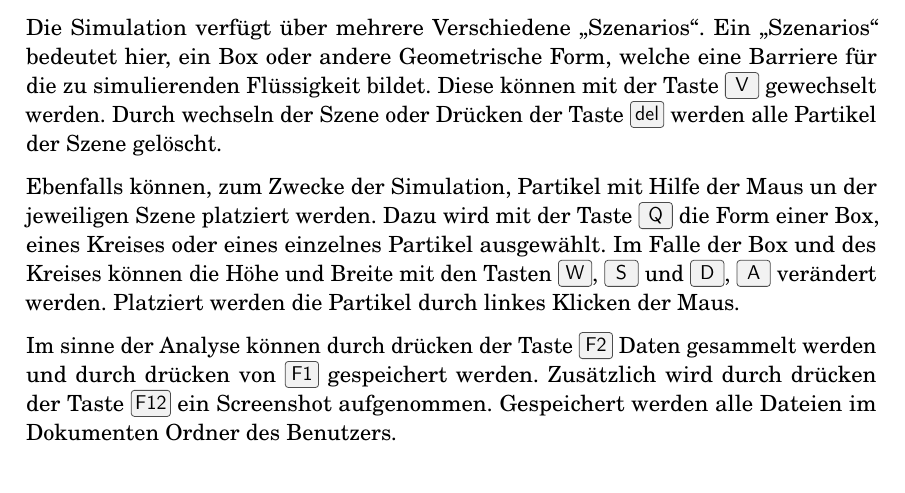
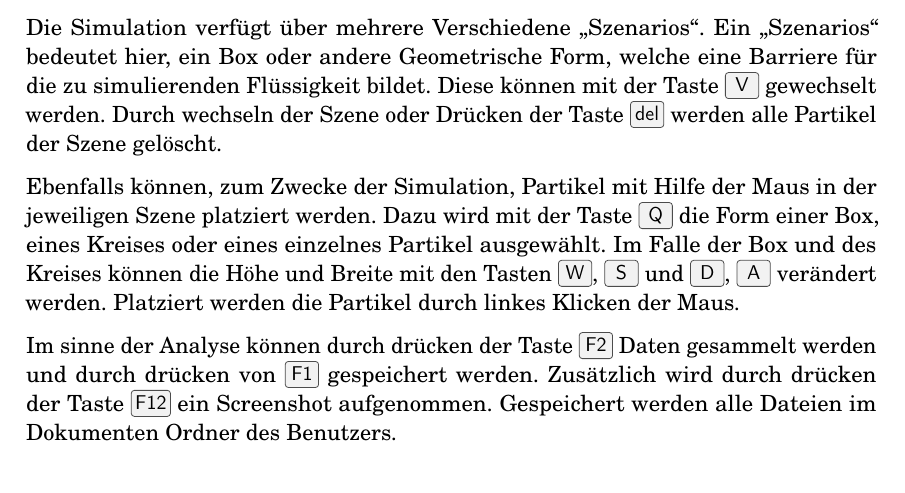
Before and after one commit to Meith0717/FlowLab, a LaTeX document (report/main.tex): part of page 11 of 11, cut so that both start at the same text. Compiled offline with pdfLaTeX.

Commit message:
Update report

```diff
--- a/report/main.tex
+++ b/report/main.tex
@@ -290,13 +290,21 @@ Die simulation verfügt über einige implementierte Tools zur Steuerung der Simu
 
 Die Simulation verfügt über mehrere Verschiedene \glqq Szenarios\grqq{}. Ein \glqq Szenarios\grqq{} bedeutet hier, ein Box oder andere Geometrische Form, welche eine Barriere für die zu simulierenden Flüssigkeit bildet. Diese können mit der Taste \keys{V} gewechselt werden. Durch wechseln der Szene oder Drücken der Taste \keys{del} werden alle Partikel der Szene gelöscht.
 
-Ebenfalls können, zum Zwecke der Simulation, Partikel mit Hilfe der Maus un der jeweiligen Szene platziert werden. Dazu wird mit der Taste \keys{Q} die Form einer Box, eines Kreises oder eines einzelnes Partikel
+Ebenfalls können, zum Zwecke der Simulation, Partikel mit Hilfe der Maus in der jeweiligen Szene platziert werden. Dazu wird mit der Taste \keys{Q} die Form einer Box, eines Kreises oder eines einzelnes Partikel
 ausgewählt. Im Falle der Box und des Kreises können die Höhe und Breite mit den Tasten \keys{W}, \keys{S} und \keys{D}, \keys{A} verändert werden. Platziert werden die Partikel durch linkes Klicken der Maus.
 
 Im sinne der Analyse können durch drücken der Taste \keys{F2} Daten gesammelt werden und durch drücken von \keys{F1} gespeichert werden. Zusätzlich wird durch drücken der Taste \keys{F12} ein Screenshot aufgenommen. Gespeichert werden alle Dateien im Dokumenten Ordner des Benutzers.
 
 \section{Analysen} \label{section_6}
+% Säule Analyse
+% Folgt Sinuskurve
+% Absoluter Dichte Fehler kleiner => Steifichkeit Größer
+% Viskosität => ändert Amplitude
+% Zeitschritt Frequenz
 
+% Nachbarschafts Suche
+
+% Paralelisierung
 \section{Schlussfolgerung}
 
 \section{Bibliographie}
```
Also changed, not shown: report/main.pdf, report/main.tex (2 more changed lines).
